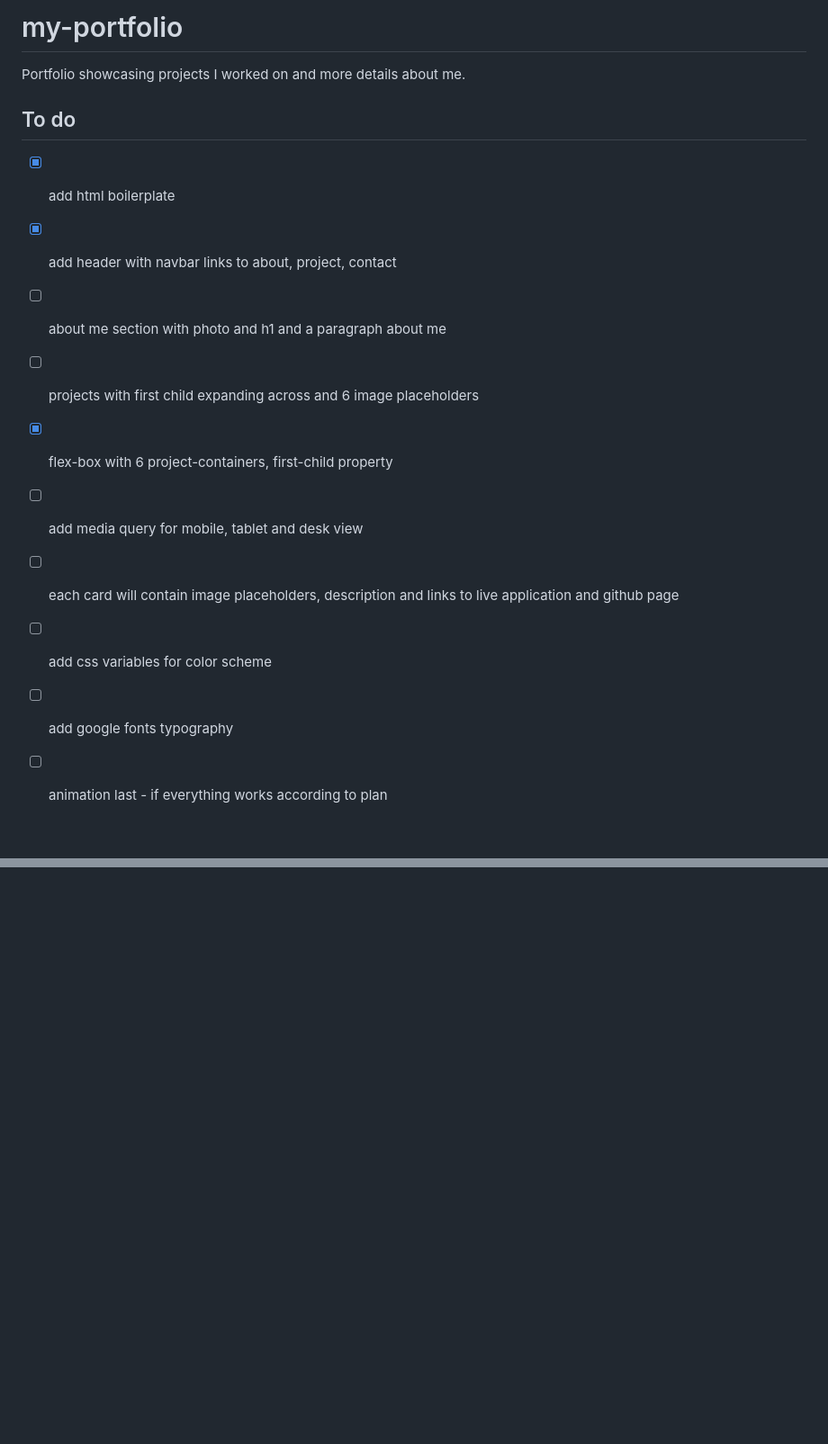
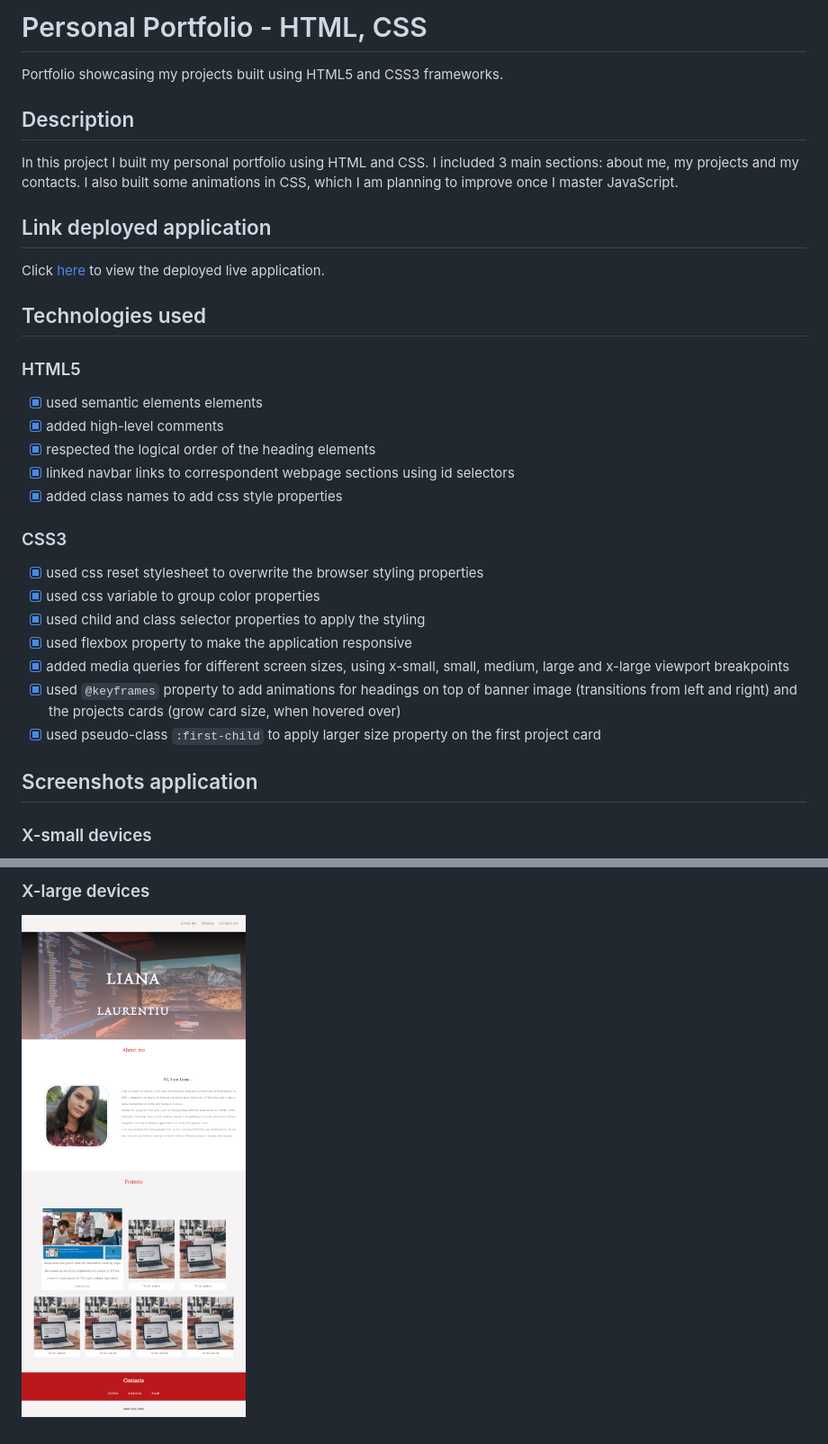
Before and after one commit to lianavaleria15/my-portfolio, a Markdown page: README.md, 2 parts joined by grey strips. Shown: that part at 90% size. Rendered like a GitHub page; pictures changed too: assets/images/screenshots/screenshot-5.png (added); blank space fills up the shorter version.

Commit message:
updated readme file and added screenshots app for all viewport sizes

```diff
--- a/README.md
+++ b/README.md
@@ -1,16 +1,36 @@
-# my-portfolio
+# Personal Portfolio - HTML, CSS
 
-Portfolio showcasing projects I worked on and more details about me.
+Portfolio showcasing my projects built using HTML5 and CSS3 frameworks.
 
-## To do
+## Description
 
-- [x] add html boilerplate
-- [x] add header with navbar links to about, project, contact
-- [ ] about me section with photo and h1 and a paragraph about me
-- [ ] projects with first child expanding across and 6 image placeholders
-- [x] flex-box with 6 project-containers, first-child property
-- [ ] add media query for mobile, tablet and desk view
-- [ ] each card will contain image placeholders, description and links to live application and github page
-- [ ] add css variables for color scheme
-- [ ] add google fonts typography
-- [ ] animation last - if everything works according to plan
+In this project I built my personal portfolio using HTML and CSS. I included 3 main sections: about me, my projects and my contacts. I also built some animations in CSS, which I am planning to improve once I master JavaScript.
+
+## Link deployed application
+
+Click [here](https://lianavaleria15.github.io/my-portfolio) to view the deployed live application.
+
+## Technologies used
+
+### HTML5
+
+- [x] used semantic elements elements
+- [x] added high-level comments
+- [x] respected the logical order of the heading elements
+- [x] linked navbar links to correspondent webpage sections using id selectors
+- [x] added class names to add css style properties
+
+### CSS3
+
+- [x] used css reset stylesheet to overwrite the browser styling properties
+- [x] used css variable to group color properties
+- [x] used child and class selector properties to apply the styling
+- [x] used flexbox property to make the application responsive
+- [x] added media queries for different screen sizes, using x-small, small, medium, large and x-large viewport breakpoints
+- [x] used `@keyframes` property to add animations for headings on top of banner image (transitions from left and right) and the projects cards (grow card size, when hovered over)
+- [x] used pseudo-class `:first-child` to apply larger size property on the first project card
+
+## Screenshots application
+
+### X-small devices
+
@@ -16,0 +51,3 @@ Portfolio showcasing projects I worked on and more details about me.
+### X-large devices
+
+![screenshot x-large device](./assets/images/screenshots/screenshot-5.png)
```
Also changed, not shown: other parts of README.md (+14 -0 lines), 5 other files.
